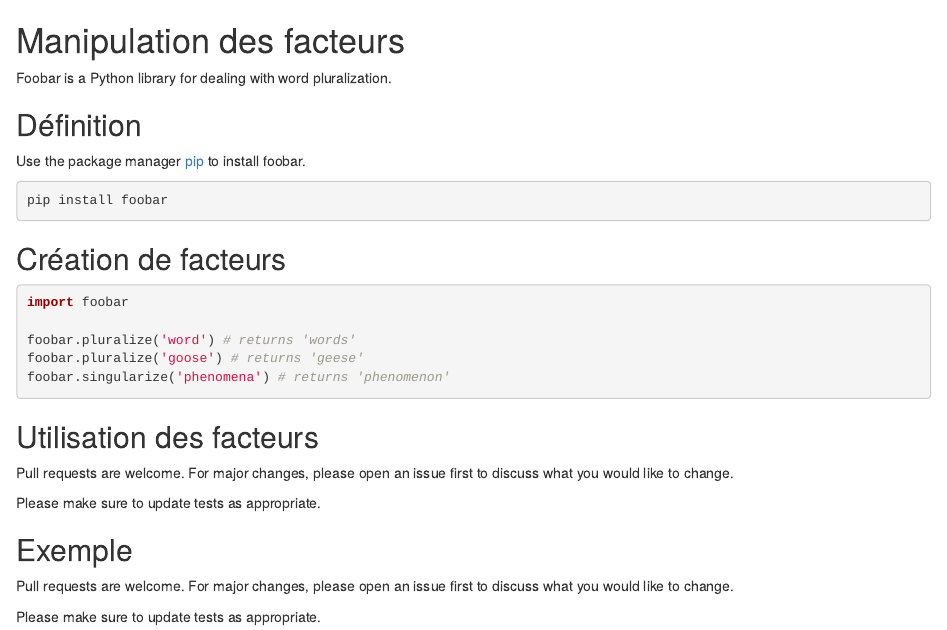
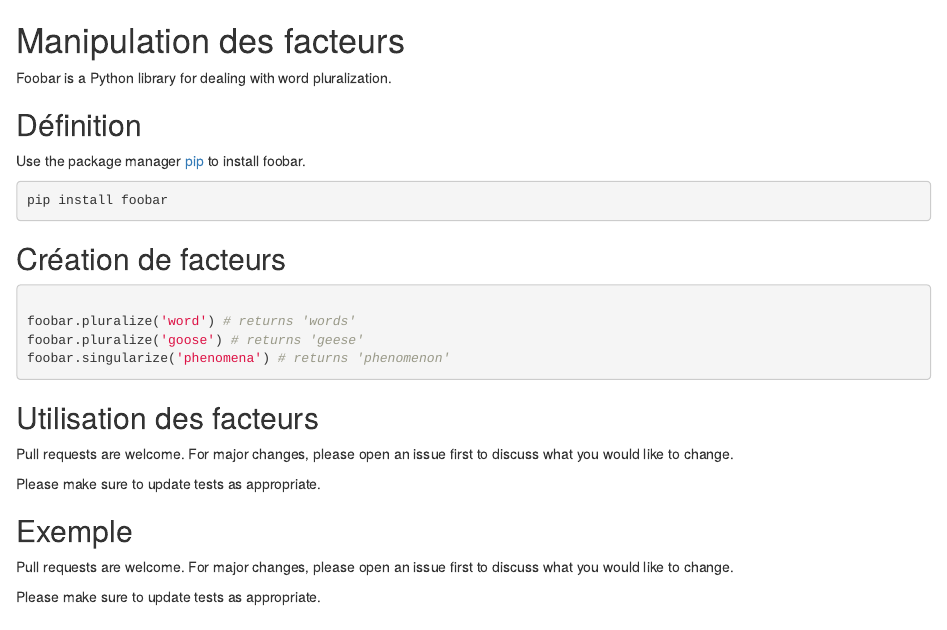
Before and after one commit to clairemazzucato/PSBX, an R Markdown document (Manipulation_des_facteurs.Rmd): the page in a window 1100 px wide, from its top. Rendered offline with R 4.5, knitr and Pandoc, with nearby package versions.

````diff
--- a/Manipulation_des_facteurs.Rmd
+++ b/Manipulation_des_facteurs.Rmd
@@ -13,7 +13,6 @@
 ## Création de facteurs
 
 ```python
-import foobar
 
 foobar.pluralize('word') # returns 'words'
 foobar.pluralize('goose') # returns 'geese'
````
